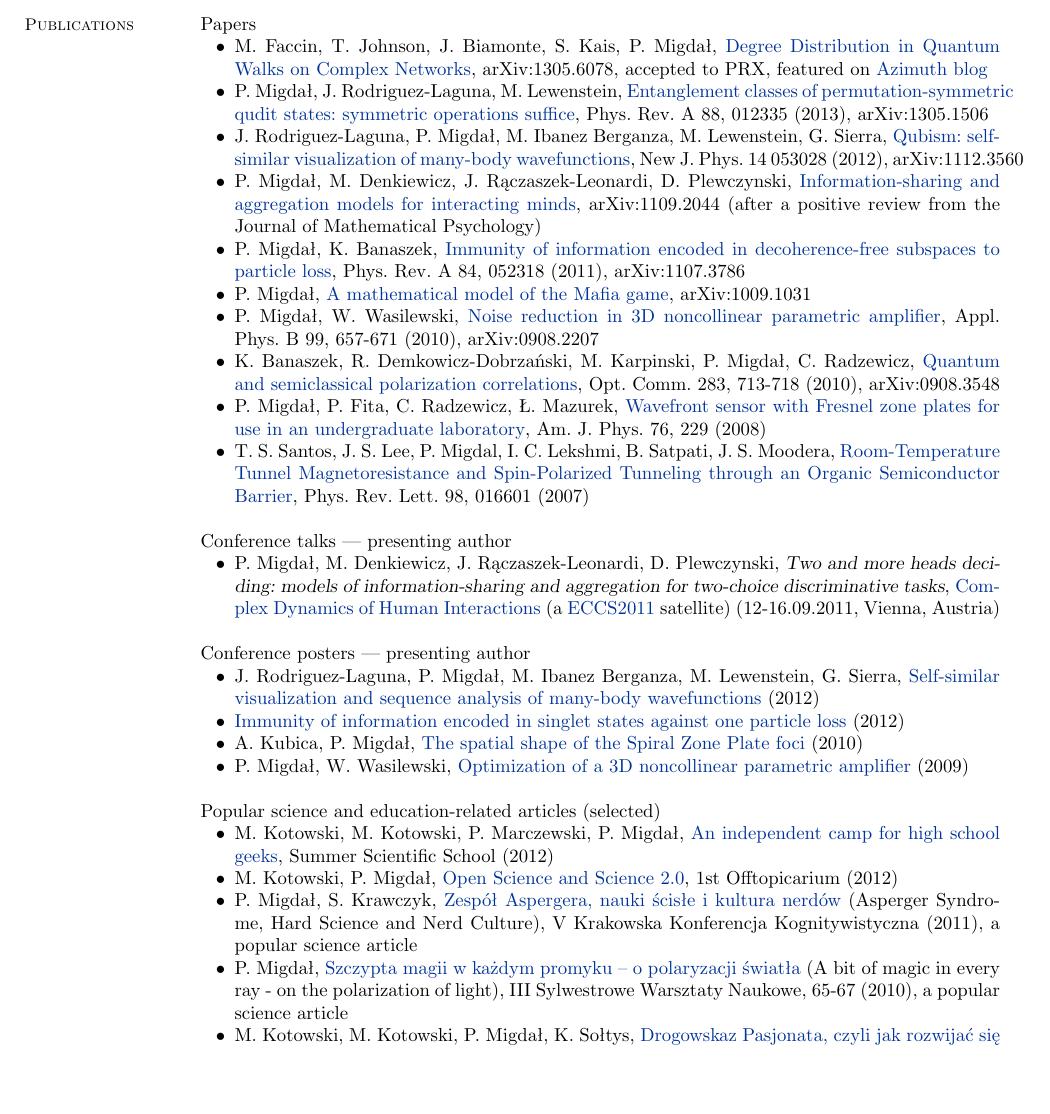
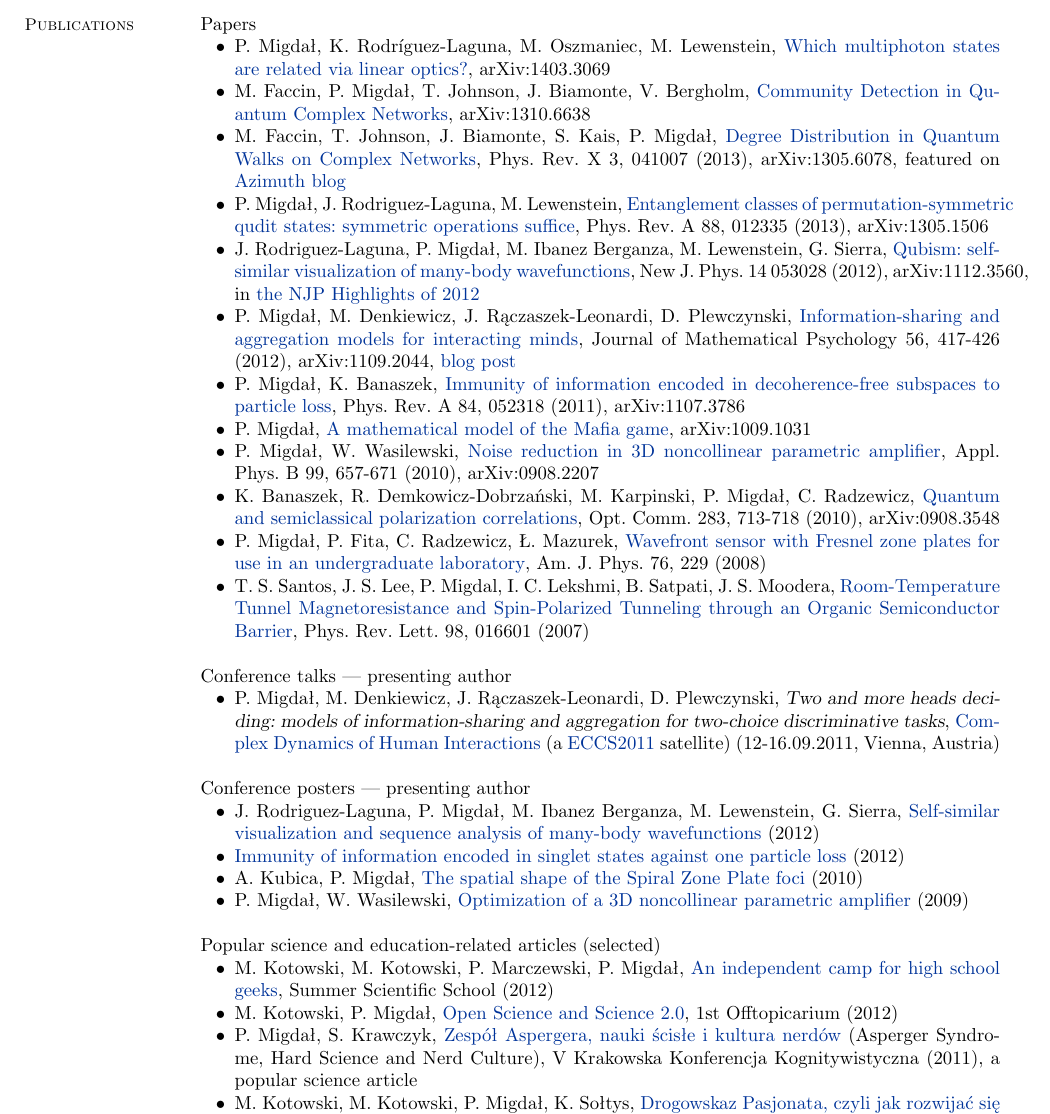
Before and after one commit to stared/cv-resume, a LaTeX CV (piotr_migdal_cv_sci.tex): part of page 4 of 4, cut so that both start at the same text, the shorter picture padded with empty space. Compiled offline with pdfLaTeX.

Commit message:
linear optics and community detection and other

```diff
--- a/piotr_migdal_cv_sci.tex
+++ b/piotr_migdal_cv_sci.tex
@@ -281,15 +281,24 @@
     \section{\mysidestyle Publications}
     Papers
     \begin{list2}
+        \item P. Migdał, K. Rodríguez-Laguna, M. Oszmaniec, M. Lewenstein,
+        \href{http://arxiv.org/abs/1403.3069}{Which multiphoton states are related via linear optics?}, arXiv:1403.3069
+        \item M. Faccin, P. Migdał, T. Johnson, J. Biamonte, V. Bergholm,
+        \href{http://arxiv.org/abs/1310.6638}{Community Detection in Quantum Complex Networks}, arXiv:1310.6638
         \item M. Faccin, T. Johnson, J. Biamonte, S. Kais, P. Migdał,
         \href{http://arxiv.org/abs/1305.6078}{Degree Distribution in Quantum Walks on Complex Networks},
-        arXiv:1305.6078, accepted to PRX,
+        Phys. Rev. X 3, 041007 (2013),
+        arXiv:1305.6078,
         featured on \href{http://johncarlosbaez.wordpress.com/2013/08/05/quantum-network-theory-part-1/}{Azimuth blog}
         \item P. Migdał, J. Rodriguez-Laguna, M. Lewenstein,
         \href{http://arxiv.org/abs/1305.1506}{Entanglement classes of permutation-symmetric qudit states: symmetric operations suffice},
         Phys. Rev. A 88, 012335 (2013), arXiv:1305.1506
-        \item J. Rodriguez-Laguna, P. Migdał, M. Ibanez Berganza, M. Lewenstein, G. Sierra, \href{http://dx.doi.org/10.1088/1367-2630/14/5/053028}{Qubism: self-similar visualization of many-body wavefunctions}, New J. Phys. 14 053028 (2012), arXiv:1112.3560
-		\item P. Migdał, M. Denkiewicz, J. Rączaszek-Leonardi, D. Plewczynski, \href{http://arxiv.org/abs/1109.2044}{Information-sharing and aggregation models for interacting minds}, arXiv:1109.2044 (after a positive review from the Journal of Mathematical Psychology)
+        \item J. Rodriguez-Laguna, P. Migdał, M. Ibanez Berganza, M. Lewenstein, G. Sierra, \href{http://dx.doi.org/10.1088/1367-2630/14/5/053028}{Qubism: self-similar visualization of many-body wavefunctions}, New J. Phys. 14 053028 (2012), arXiv:1112.3560,
+        in \href{http://iopscience.iop.org/1367-2630/page/Highlights%20of%202012}{the NJP Highlights of 2012}
+		\item P. Migdał, M. Denkiewicz, J. Rączaszek-Leonardi, D. Plewczynski, \href{http://arxiv.org/abs/1109.2044}{Information-sharing and aggregation models for interacting minds},
+        Journal of Mathematical Psychology 56, 417-426 (2012),
+        arXiv:1109.2044,
+        \href{http://egtheory.wordpress.com/2014/01/30/two-heads-are-better-than-one-how-about-more/}{blog post}
         \item P. Migdał, K. Banaszek, \href{http://arxiv.org/abs/1107.3786}{Immunity of information encoded in decoherence-free subspaces to particle loss}, Phys. Rev. A 84, 052318 (2011), arXiv:1107.3786
     	\item P. Migdał, \href{http://arxiv.org/abs/1009.1031}{A mathematical model of the Mafia game}, arXiv:1009.1031
         \item P. Migdał, W. Wasilewski, \href{http://dx.doi.org/10.1007/s00340-010-3915-z}{Noise reduction in 3D noncollinear parametric amplifier}, Appl. Phys. B 99, 657-671 (2010), arXiv:0908.2207
@@ -316,7 +325,7 @@
         \item M. Kotowski, M. Kotowski, P. Marczewski, P. Migdał, \href{http://warsztatywww.wikidot.com/en:indie-camp-for-hs-geeks}{An independent camp for high school geeks}, Summer Scientific School (2012)
         \item M. Kotowski, P. Migdał, \href{http://offtopicarium.wikidot.com/v1:open-science-2-0}{Open Science and Science 2.0}, 1st Offtopicarium (2012)
         \item P. Migdał, S. Krawczyk, \href{http://migdal.wikidot.com/local--files/nerdowska-duma/Migdal_Krawczyk__Zespol_Aspergera_preprint_after_vkkk.pdf}{Zespół Aspergera, nauki ścisłe i kultura nerdów} (Asperger Syndrome, Hard Science and Nerd Culture), V Krakowska Konferencja Kognitywistyczna (2011), a popular science article
-		\item P. Migdał, \href{http://www.epigen.arabidopsis.pl/swn09/calosc.pdf}{Szczypta magii w każdym promyku – o polaryzacji światła} (A bit of magic in every ray - on the polarization of light), III Sylwestrowe Warsztaty Naukowe, 65-67 (2010), a popular science article
+		% \item P. Migdał, \href{http://www.epigen.arabidopsis.pl/swn09/calosc.pdf}{Szczypta magii w każdym promyku – o polaryzacji światła} (A bit of magic in every ray - on the polarization of light), III Sylwestrowe Warsztaty Naukowe, 65-67 (2010), a popular science article
 		\item M. Kotowski, M. Kotowski, P. Migdał, K. Sołtys, \href{http://warsztatywww.wikidot.com/drogowskaz-pasjonata}{Drogowskaz Pasjonata, czyli jak rozwijać się w szkole i w trakcie studiów} (Guidelines for the Curious - how to develop oneself during high school and university years), (2010), a collection of advice
 		\item P. Migdał, \href{http://www.mimuw.edu.pl/delta/artykuly/delta2010-07/2010-07-6.pdf}{Mafia, zdradziecka parzystość oraz pi} (Mafia, treacherous parity and pi), Delta - miesięcznik popularnonaukowy, 14-15, 07/2010 (2010), a short popular science article
 		\item P. Migdał, \href{http://migdal.wikidot.com/zapalency-i-wypalency}{Zapaleńcy i Wypaleńcy, czyli rzecz o utracie pasji w trakcie studiów} (Flames of passion… and of burnout, or: about the loss of motivation during studies), (2010), an essay
```
Also changed, not shown: pm_cv_full.md (+6 -1 lines), piotr_migdal_cv_sci.pdf, piotr_migdal_cv_sci.tex (4 more changed lines).
